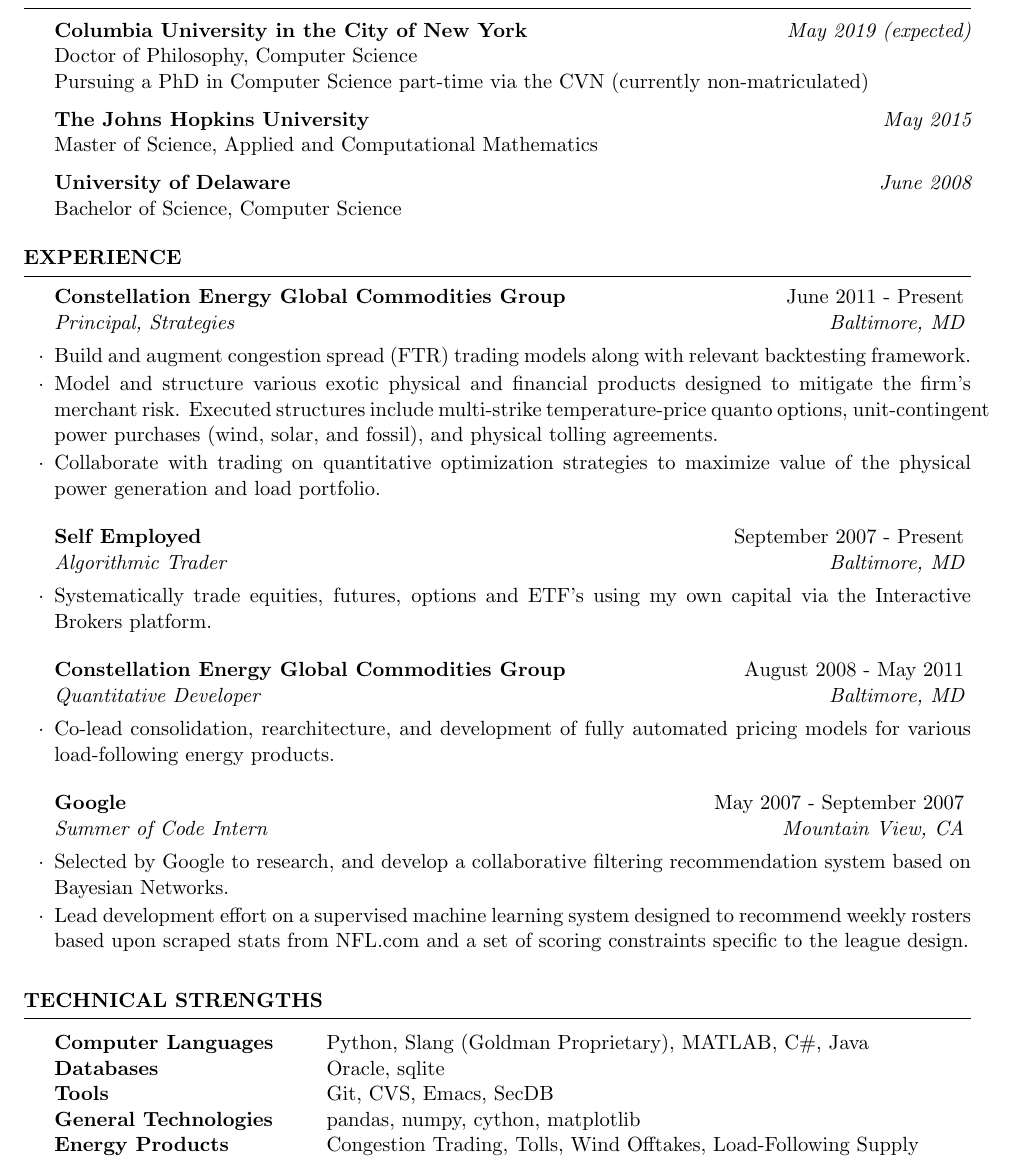
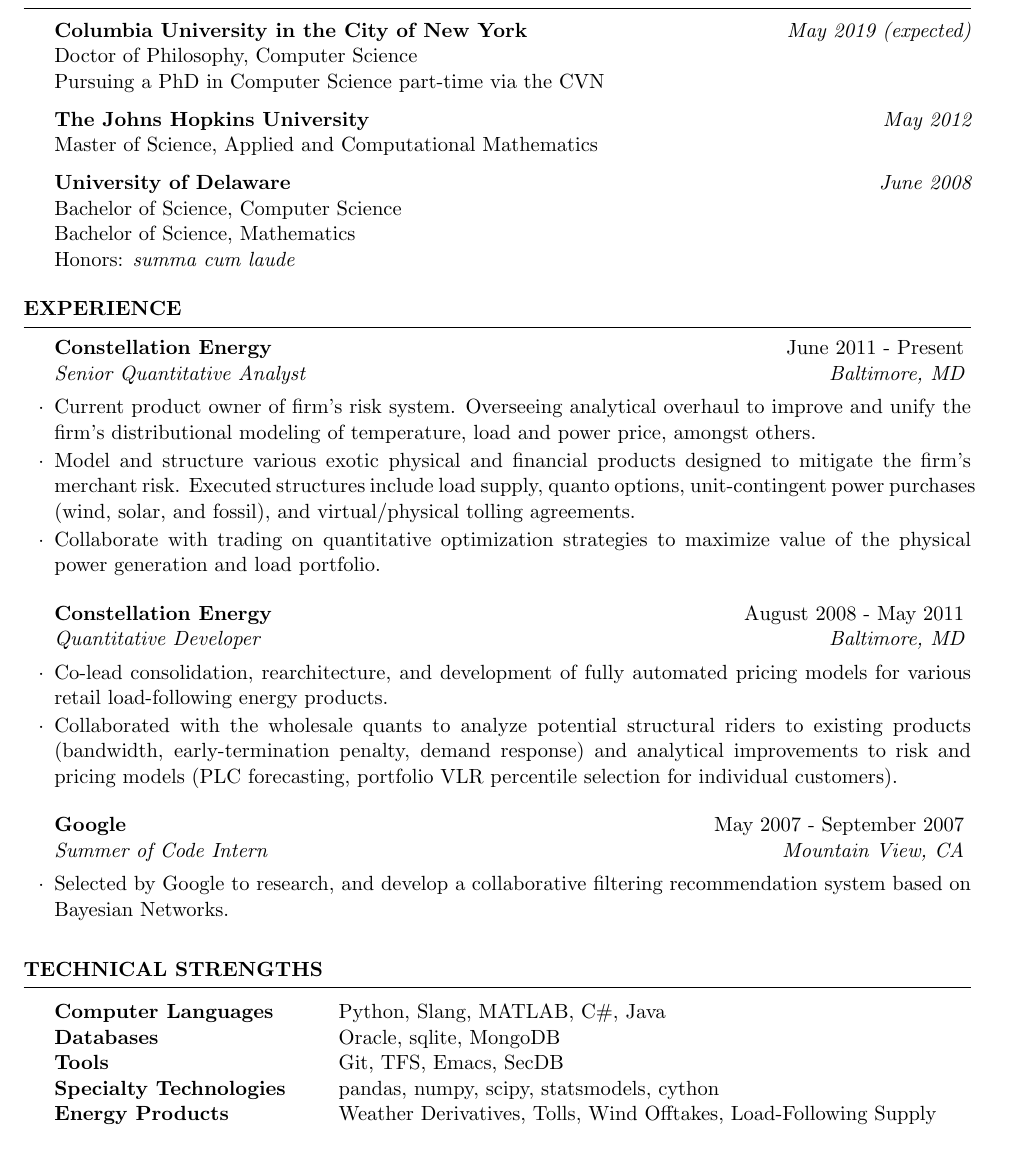
Before and after one commit to PatternMatching/latex, a LaTeX CV (cv/cv.tex): part of the page, cut so that both start at the same text. Compiled offline with pdfLaTeX.

Commit message:
Updated gitignore and CV for promotion HR paperwork

```diff
--- a/cv/cv.tex
+++ b/cv/cv.tex
@@ -41,13 +41,15 @@
 
 {\bf Columbia University in the City of New York} \hfill {\em May 2019 (expected)} \\
 Doctor of Philosophy, Computer Science \\
-Pursuing a PhD in Computer Science part-time via the CVN (currently non-matriculated)
+Pursuing a PhD in Computer Science part-time via the CVN
 
-{\bf The Johns Hopkins University} \hfill {\em May 2015} \\
+{\bf The Johns Hopkins University} \hfill {\em May 2012} \\
 Master of Science, Applied and Computational Mathematics
 
 {\bf University of Delaware} \hfill {\em June 2008} \\
-Bachelor of Science, Computer Science
+Bachelor of Science, Computer Science \\
+Bachelor of Science, Mathematics \\
+Honors: \textit{summa cum laude}
 
 \end{rSection}
 
@@ -57,30 +59,41 @@
 
 \begin{rSection}{Experience}
 
-\begin{rSubsection}{Constellation Energy Global Commodities Group}{June 2011 -
-    Present}{Principal, Strategies}{Baltimore, MD}
-\item Build and augment congestion spread (FTR) trading models along with relevant backtesting framework.
+\begin{rSubsection}{Constellation Energy}{June 2011 -
+    Present}{Senior Quantitative Analyst}{Baltimore, MD}
+\item Current product owner of firm's risk system. Overseeing analytical
+  overhaul to improve and unify the firm's
+  distributional modeling of temperature, load and power price, amongst others.
 \item Model and structure various exotic physical and financial products
-  designed to mitigate the firm's merchant risk.  Executed structures include multi-strike temperature-price quanto options,  unit-contingent power purchases (wind, solar, and fossil), and physical tolling agreements.
+  designed to mitigate the firm's merchant risk.  Executed structures include
+  load supply, quanto options,  unit-contingent power purchases (wind, solar,
+  and fossil), and virtual/physical tolling agreements.
 \item Collaborate with trading on quantitative optimization strategies to maximize value of the physical power generation and load portfolio.
 \end{rSubsection}
 
 %------------------------------------------------
 
-\begin{rSubsection}{Self Employed}{September 2007 - Present}{Algorithmic Trader}{Baltimore, MD}
-\item Systematically trade equities, futures, options and ETF's using my own capital via the Interactive Brokers platform.
+% \begin{rSubsection}{Self Employed}{September 2007 - Present}{Algorithmic Trader}{Baltimore, MD}
+% \item Systematically trade non-commodity futures using my own capital via the
+%   Interactive Brokers platform.
+% \item Achieved mean annualized return of 22\%, cumulative return of 631\%,
+%   with a Sharpe ratio of 2.4 and a max drawdown of 16.47\%.
 
-\end{rSubsection}
+% \end{rSubsection}
 
 %------------------------------------------------
 
-\begin{rSubsection}{Constellation Energy Global Commodities Group}{August 2008 - May 2011}{Quantitative Developer}{Baltimore, MD}
-\item Co-lead consolidation, rearchitecture, and development of fully automated pricing models for various load-following energy products.
+\begin{rSubsection}{Constellation Energy}{August 2008 - May 2011}{Quantitative Developer}{Baltimore, MD}
+\item Co-lead consolidation, rearchitecture, and development of fully automated
+  pricing models for various retail load-following energy products.
+\item Collaborated with the wholesale quants to analyze potential structural riders to
+  existing products (bandwidth, early-termination penalty, demand response) and analytical
+  improvements to risk and pricing models (PLC forecasting, portfolio VLR
+  percentile selection for individual customers).
 \end{rSubsection}
 
 \begin{rSubsection}{Google}{May 2007 - September 2007}{Summer of Code Intern}{Mountain View, CA}
 \item Selected by Google to research, and develop a collaborative filtering recommendation system based on Bayesian Networks.
-\item Lead development effort on a supervised machine learning system designed to recommend weekly rosters based upon scraped stats from NFL.com and a set of scoring constraints specific to the league design.
 \end{rSubsection}
 
 \end{rSection}
@@ -92,11 +105,11 @@
 \begin{rSection}{Technical Strengths}
 
 \begin{tabular}{ @{} >{\bfseries}l @{\hspace{6ex}} l }
-Computer Languages & Python, Slang (Goldman Proprietary), MATLAB, C\#, Java \\
-Databases & Oracle, sqlite \\
-Tools & Git, CVS, Emacs, SecDB \\
-General Technologies & pandas, numpy, cython, matplotlib \\
-Energy Products & Congestion Trading, Tolls, Wind Offtakes, Load-Following Supply
+Computer Languages & Python, Slang, MATLAB, C\#, Java \\
+Databases & Oracle, sqlite, MongoDB \\
+Tools & Git, TFS, Emacs, SecDB \\
+Specialty Technologies & pandas, numpy, scipy, statsmodels, cython \\
+Energy Products & Weather Derivatives, Tolls, Wind Offtakes, Load-Following Supply
 \end{tabular}
 
 \end{rSection}
```
Also changed, not shown: 1 other file.
